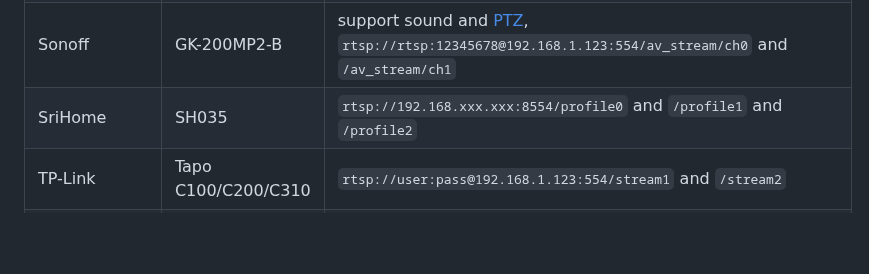
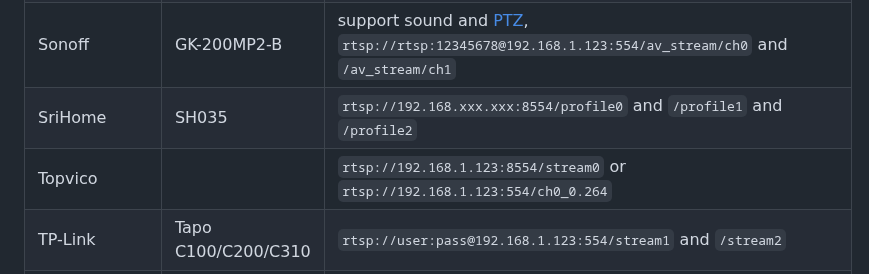
Before and after one commit to AlexxIT/WebRTC, a Markdown page: README.md, the part around the change. Rendered like a GitHub page; blank space fills up the shorter version.

Commit message:
topvico camera rtsp

```diff
--- a/README.md
+++ b/README.md
@@ -345,6 +345,7 @@ logger:
 | Reolink      | E1                                                    | `rtsp://admin:password@192.168.1.123:554/h264Preview_01_main`                                                                                                                                                                        |
 | Sonoff       | GK-200MP2-B                                           | support sound and [PTZ](https://github.com/AlexxIT/SonoffLAN#sonoff-gk-200mp2-b-camera), `rtsp://rtsp:12345678@192.168.1.123:554/av_stream/ch0` and `/av_stream/ch1`                                                                 |
 | SriHome      | SH035                                                 | `rtsp://192.168.xxx.xxx:8554/profile0` and `/profile1` and `/profile2`                                                                                                                                                               |
+| Topvico      |                                                       | `rtsp://192.168.1.123:8554/stream0` or `rtsp://192.168.1.123:554/ch0_0.264`                                                                                                                                                          |
 | TP-Link      | Tapo C100/C200/C310                                   | `rtsp://user:pass@192.168.1.123:554/stream1` and `/stream2`                                                                                                                                                                          |
 | TVT/Secutech      | NVR-0808B2-8P                                   | `rtsp://user:pass@192.168.1.123:554/chID=1&streamType=main` and `chID=2&streamType=main`                                                                                                                                                                          |
 | Unifi        | G4 Dome, G4 doorbell, G3 Bullet, G3 Flex              |                                                                                                                                                                                                                                      |
```
